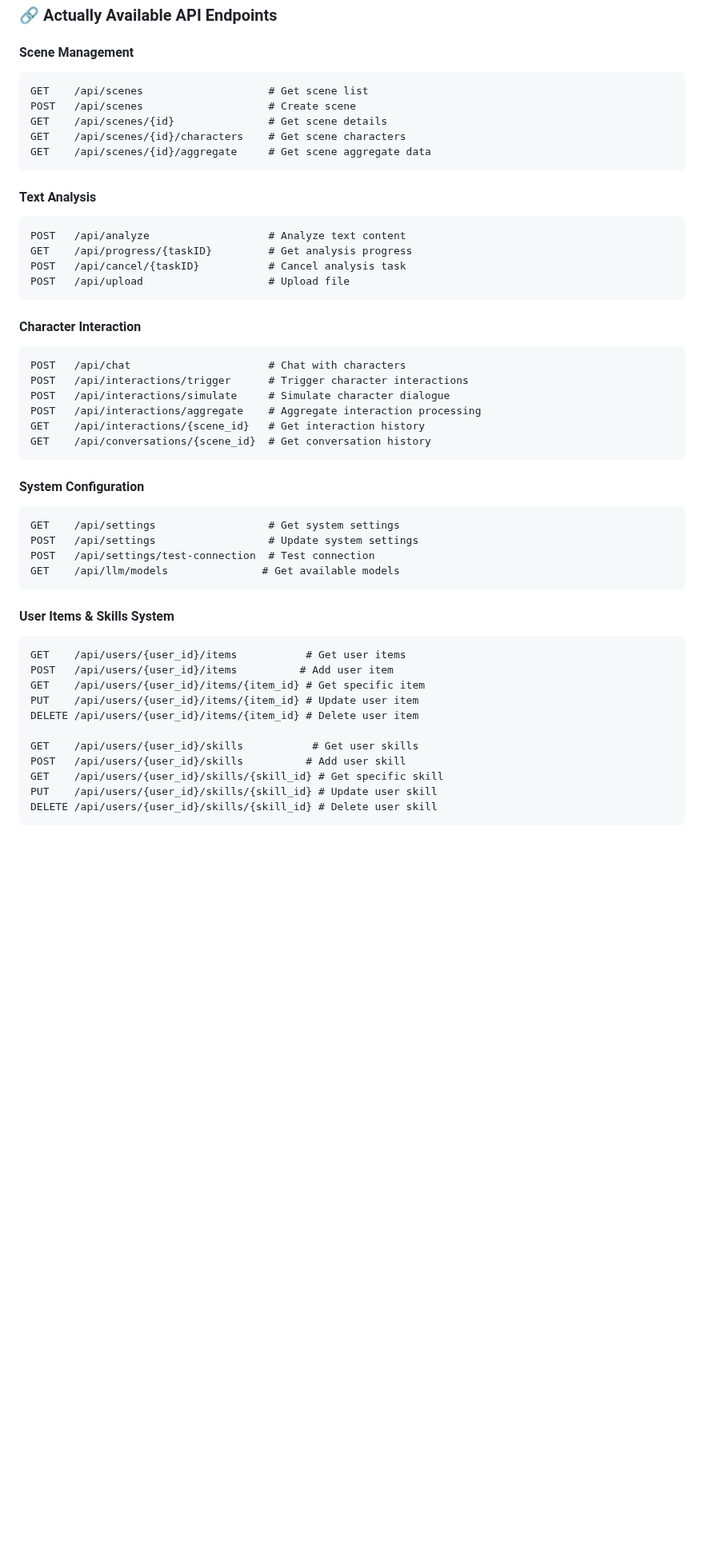
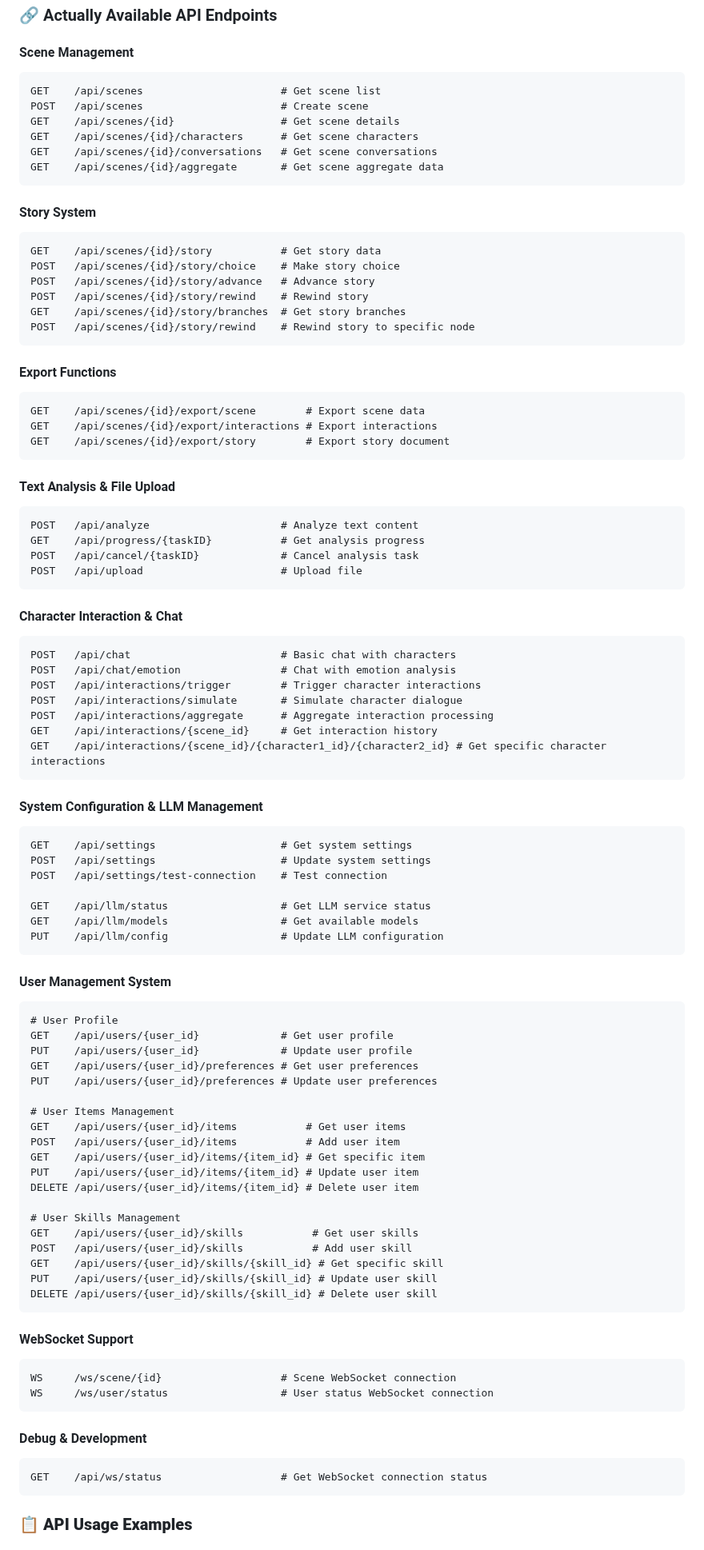
Before and after one commit to Corphon/SceneIntruderMCP, a Markdown page: README.md, the part around one of its changes. Shown at 80% size. GitHub-like rendering; blank space fills up the shorter version.

````diff
--- a/README.md
+++ b/README.md
@@ -206,50 +206,94 @@ Open browser: http://localhost:8080
 
 #### Scene Management
 ```http
-GET    /api/scenes                    # Get scene list
-POST   /api/scenes                    # Create scene
-GET    /api/scenes/{id}               # Get scene details
-GET    /api/scenes/{id}/characters    # Get scene characters
-GET    /api/scenes/{id}/aggregate     # Get scene aggregate data
+GET    /api/scenes                      # Get scene list
+POST   /api/scenes                      # Create scene
+GET    /api/scenes/{id}                 # Get scene details
+GET    /api/scenes/{id}/characters      # Get scene characters
+GET    /api/scenes/{id}/conversations   # Get scene conversations
+GET    /api/scenes/{id}/aggregate       # Get scene aggregate data
 ```
 
-#### Text Analysis
+#### Story System
 ```http
-POST   /api/analyze                   # Analyze text content
-GET    /api/progress/{taskID}         # Get analysis progress
-POST   /api/cancel/{taskID}           # Cancel analysis task
-POST   /api/upload                    # Upload file
+GET    /api/scenes/{id}/story           # Get story data
+POST   /api/scenes/{id}/story/choice    # Make story choice
+POST   /api/scenes/{id}/story/advance   # Advance story
+POST   /api/scenes/{id}/story/rewind    # Rewind story
+GET    /api/scenes/{id}/story/branches  # Get story branches
+POST   /api/scenes/{id}/story/rewind    # Rewind story to specific node
 ```
 
-#### Character Interaction
+#### Export Functions
 ```http
-POST   /api/chat                      # Chat with characters
-POST   /api/interactions/trigger      # Trigger character interactions
-POST   /api/interactions/simulate     # Simulate character dialogue
-POST   /api/interactions/aggregate    # Aggregate interaction processing
-GET    /api/interactions/{scene_id}   # Get interaction history
-GET    /api/conversations/{scene_id}  # Get conversation history
+GET    /api/scenes/{id}/export/scene        # Export scene data
+GET    /api/scenes/{id}/export/interactions # Export interactions
+GET    /api/scenes/{id}/export/story        # Export story document
 ```
 
-#### System Configuration
+#### Text Analysis & File Upload
 ```http
-GET    /api/settings                  # Get system settings
-POST   /api/settings                  # Update system settings
-POST   /api/settings/test-connection  # Test connection
-GET    /api/llm/models               # Get available models
+POST   /api/analyze                     # Analyze text content
+GET    /api/progress/{taskID}           # Get analysis progress
+POST   /api/cancel/{taskID}             # Cancel analysis task
+POST   /api/upload                      # Upload file
 ```
 
-#### User Items & Skills System
+#### Character Interaction & Chat
 ```http
+POST   /api/chat                        # Basic chat with characters
+POST   /api/chat/emotion                # Chat with emotion analysis
+POST   /api/interactions/trigger        # Trigger character interactions
+POST   /api/interactions/simulate       # Simulate character dialogue
+POST   /api/interactions/aggregate      # Aggregate interaction processing
+GET    /api/interactions/{scene_id}     # Get interaction history
+GET    /api/interactions/{scene_id}/{character1_id}/{character2_id} # Get specific character interactions
+```
+
+#### System Configuration & LLM Management
+```http
+GET    /api/settings                    # Get system settings
+POST   /api/settings                    # Update system settings
+POST   /api/settings/test-connection    # Test connection
+
+GET    /api/llm/status                  # Get LLM service status
+GET    /api/llm/models                  # Get available models
+PUT    /api/llm/config                  # Update LLM configuration
+```
+
+#### User Management System
+```http
+# User Profile
+GET    /api/users/{user_id}             # Get user profile
+PUT    /api/users/{user_id}             # Update user profile
+GET    /api/users/{user_id}/preferences # Get user preferences
+PUT    /api/users/{user_id}/preferences # Update user preferences
+
+# User Items Management
 GET    /api/users/{user_id}/items           # Get user items
-POST   /api/users/{user_id}/items          # Add user item
+POST   /api/users/{user_id}/items           # Add user item
 GET    /api/users/{user_id}/items/{item_id} # Get specific item
 PUT    /api/users/{user_id}/items/{item_id} # Update user item
 DELETE /api/users/{user_id}/items/{item_id} # Delete user item
 
+# User Skills Management
 GET    /api/users/{user_id}/skills           # Get user skills
-POST   /api/users/{user_id}/skills          # Add user skill
+POST   /api/users/{user_id}/skills           # Add user skill
 GET    /api/users/{user_id}/skills/{skill_id} # Get specific skill
 PUT    /api/users/{user_id}/skills/{skill_id} # Update user skill
 DELETE /api/users/{user_id}/skills/{skill_id} # Delete user skill
 ```
+
+#### WebSocket Support
+```http
+WS     /ws/scene/{id}                   # Scene WebSocket connection
+WS     /ws/user/status                  # User status WebSocket connection
+```
+
+#### Debug & Development
+```http
+GET    /api/ws/status                   # Get WebSocket connection status
+```
+
+### 📋 **API Usage Examples**
+
````
Also changed, not shown: other parts of README.md (+149 -3 lines).
